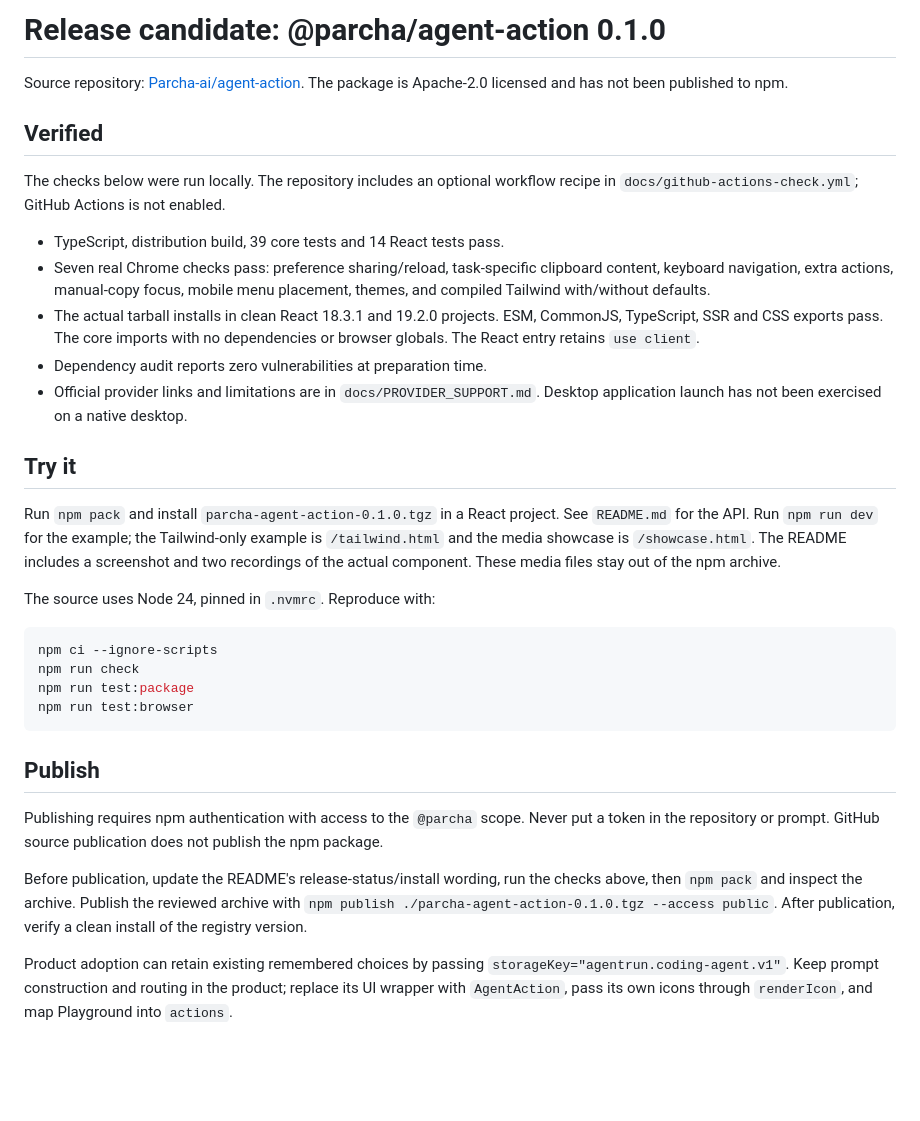
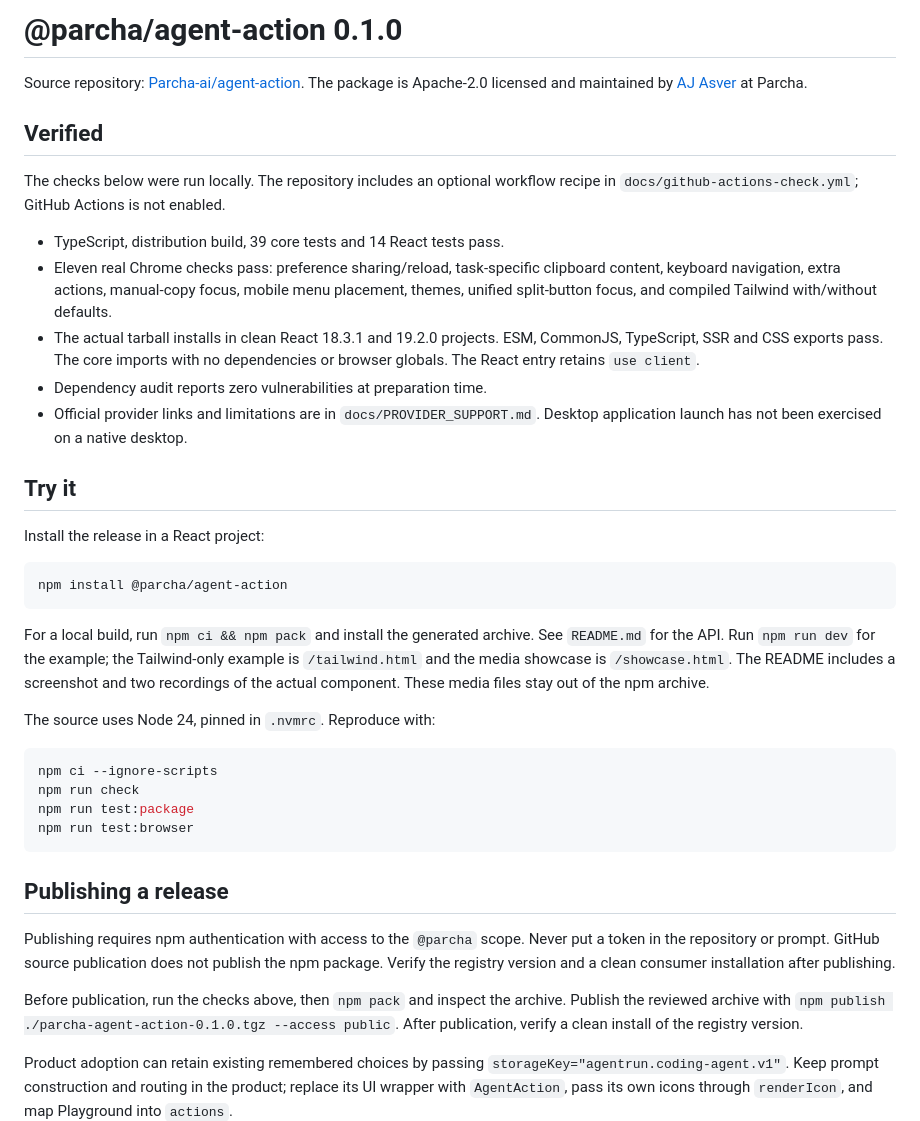
Before and after one commit to Parcha-ai/agent-action, a Markdown page: RELEASE.md, the part around the change. Drawn GitHub-style; blank space fills up the shorter version.

````diff
--- a/RELEASE.md
+++ b/RELEASE.md
@@ -1,7 +1,8 @@
-# Release candidate: @parcha/agent-action 0.1.0
+# @parcha/agent-action 0.1.0
 
 Source repository: [Parcha-ai/agent-action](https://github.com/Parcha-ai/agent-action).
-The package is Apache-2.0 licensed and has not been published to npm.
+The package is Apache-2.0 licensed and maintained by
+[AJ Asver](https://github.com/ajasver) at Parcha.
 
 ## Verified
 
@@ -9,9 +10,10 @@ The checks below were run locally. The repository includes an optional workflow
 recipe in `docs/github-actions-check.yml`; GitHub Actions is not enabled.
 
 - TypeScript, distribution build, 39 core tests and 14 React tests pass.
-- Seven real Chrome checks pass: preference sharing/reload, task-specific
+- Eleven real Chrome checks pass: preference sharing/reload, task-specific
   clipboard content, keyboard navigation, extra actions, manual-copy focus,
-  mobile menu placement, themes, and compiled Tailwind with/without defaults.
+  mobile menu placement, themes, unified split-button focus, and compiled
+  Tailwind with/without defaults.
 - The actual tarball installs in clean React 18.3.1 and 19.2.0 projects.
   ESM, CommonJS, TypeScript, SSR and CSS exports pass. The core imports with
   no dependencies or browser globals. The React entry retains `use client`.
@@ -21,7 +23,13 @@ recipe in `docs/github-actions-check.yml`; GitHub Actions is not enabled.
 
 ## Try it
 
-Run `npm pack` and install `parcha-agent-action-0.1.0.tgz` in a React project.
+Install the release in a React project:
+
+```sh
+npm install @parcha/agent-action
+```
+
+For a local build, run `npm ci && npm pack` and install the generated archive.
 See `README.md` for the API. Run `npm run dev` for the example; the Tailwind-only
 example is `/tailwind.html` and the media showcase is `/showcase.html`.
 The README includes a screenshot and two recordings of the actual component.
@@ -36,14 +44,14 @@ npm run test:package
 npm run test:browser
 ```
 
-## Publish
+## Publishing a release
 
 Publishing requires npm authentication with access to the `@parcha` scope.
 Never put a token in the repository or prompt. GitHub source publication does
-not publish the npm package.
+not publish the npm package. Verify the registry version and a clean consumer
+installation after publishing.
 
-Before publication, update the README's release-status/install wording, run
-the checks above, then `npm pack` and inspect the archive. Publish the reviewed
+Before publication, run the checks above, then `npm pack` and inspect the archive. Publish the reviewed
 archive with `npm publish ./parcha-agent-action-0.1.0.tgz --access public`.
 After publication, verify a clean install of the registry version.
 
````
Also changed, not shown: README.md (+11 -18 lines), docs/media/choose-agent.gif, docs/media/remember-choice.gif, 9 other files.
